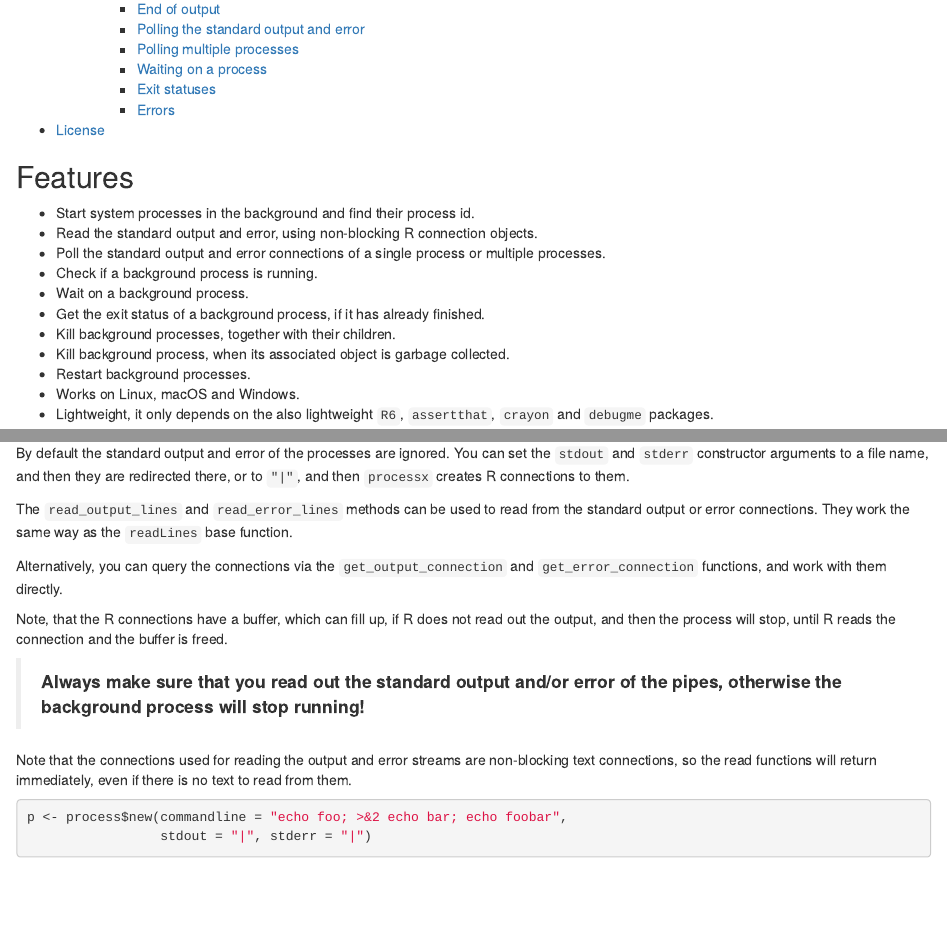
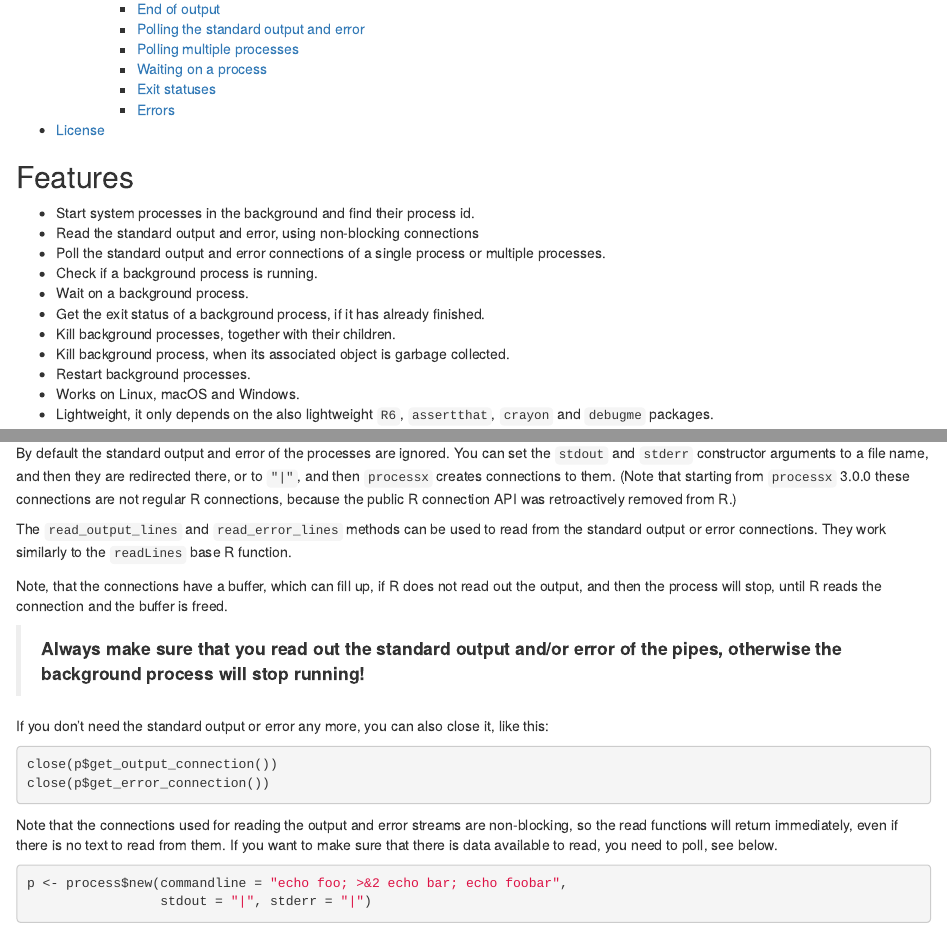
Before and after one commit to r-lib/processx, an R Markdown document (README.Rmd): the page in a window 1100 px wide, from 490 px down, and a second part further down, joined at a grey line. Rendered offline with R 4.5, knitr and Pandoc, with nearby package versions; some code elsewhere in the file could not run offline; badge pictures from the web are left out.

Commit message:
Update README and NEWS

````diff
--- a/README.Rmd
+++ b/README.Rmd
@@ -51,8 +51,7 @@ facilities, with a timeout.
 
 * Start system processes in the background and find their
   process id.
-* Read the standard output and error, using non-blocking R connection
-  objects.
+* Read the standard output and error, using non-blocking connections
 * Poll the standard output and error connections of a single process or
   multiple processes.
 * Check if a background process is running.
@@ -267,25 +266,32 @@ as well. See the `cleaup` option if you want to avoid this behavior.
 By default the standard output and error of the processes are ignored.
 You can set the `stdout` and `stderr` constructor arguments to a file name,
 and then they are redirected there, or to `"|"`, and then `processx` creates
-R connections to them.
+connections to them. (Note that starting from `processx` 3.0.0 these
+connections are not regular R connections, because the public R connection
+API was retroactively removed from R.)
 
 The `read_output_lines` and `read_error_lines` methods can be used
-to read from the standard output or error connections. They work the same
-way as the `readLines` base function.
+to read from the standard output or error connections. They work similarly
+to the `readLines` base R function.
 
-Alternatively, you can query the connections via the `get_output_connection`
-and `get_error_connection` functions, and work with them directly.
-
-Note, that the R connections have a buffer, which can fill up, if R does
+Note, that the connections have a buffer, which can fill up, if R does
 not read out the output, and then the process will stop, until R reads the
 connection and the buffer is freed.
 
 > **Always make sure that you read out the standard output and/or error**
 > **of the pipes, otherwise the background process will stop running!**
 
+If you don't need the standard output or error any more, you can also
+close it, like this:
+```r
+close(p$get_output_connection())
+close(p$get_error_connection())
+```
+
 Note that the connections used for reading the output and error streams
-are non-blocking text connections, so the read functions will return
-immediately, even if there is no text to read from them.
+are non-blocking, so the read functions will return immediately, even if
+there is no text to read from them. If you want to make sure that there
+is data available to read, you need to poll, see below.
 
 ```{r}
 p <- process$new(commandline = "echo foo; >&2 echo bar; echo foobar",
````
Also changed, not shown: inst/NEWS.md (+16 -2 lines), README.Rmd (17 more changed lines), 1 other file.
